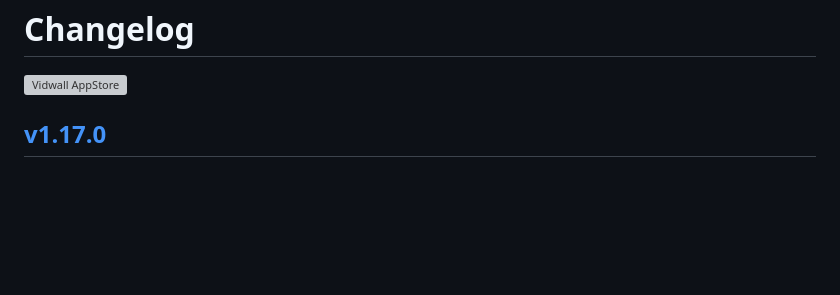
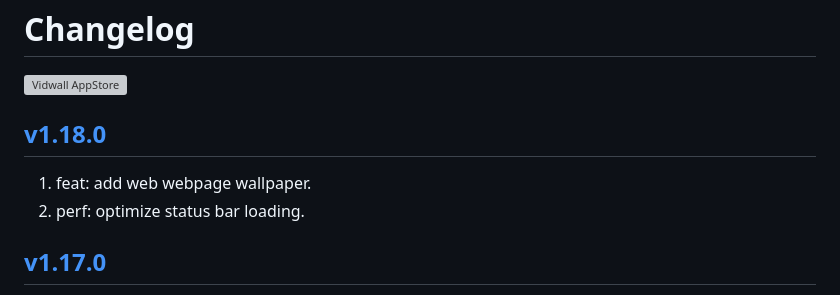
Before and after one commit to jaywcjlove/vidwall, a Markdown page: CHANGELOG.md, the part around the change. Drawn GitHub-style; blank space fills up the shorter version; grey boxes are pictures that could not be loaded.

Commit message:
released v1.18.0

```diff
--- a/CHANGELOG.md
+++ b/CHANGELOG.md
@@ -9,6 +9,11 @@ Changelog
 <a target="_blank" href="https://jaywcjlove.github.io/maslink/?id=6747587746" title="Vidwall for macOS">
 <img alt="Vidwall AppStore" src="https://jaywcjlove.github.io/sb/download/macos.svg" height="51">
 </a>
+
+## [v1.18.0](https://github.com/jaywcjlove/vidwall/releases/tag/v1.18.0)
+
+1. feat: add web webpage wallpaper.
+2. perf: optimize status bar loading.
 
 ## [v1.17.0](https://github.com/jaywcjlove/vidwall/releases/tag/v1.17.0)
 
```
Also changed, not shown: CHANGELOG.zh.md (+5 -0 lines).
